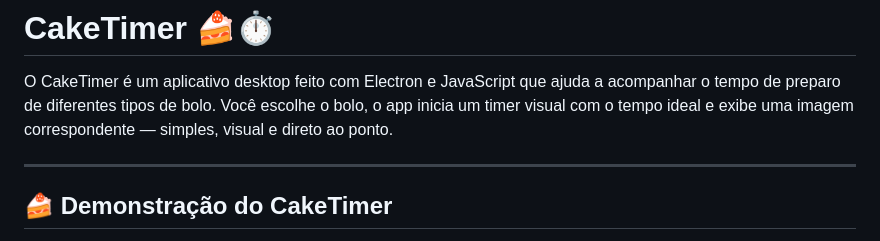
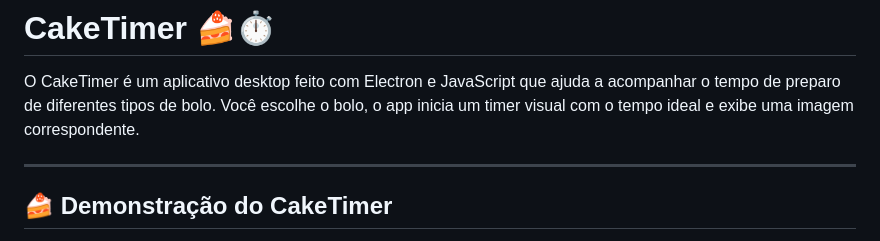
Before and after one commit to gabypaim/caketimer, a Markdown page: README.md, the part around the change. GitHub-like rendering.

```diff
--- a/README.md
+++ b/README.md
@@ -1,6 +1,6 @@
 # CakeTimer 🍰⏱️
 O CakeTimer é um aplicativo desktop feito com Electron e JavaScript que ajuda a acompanhar o tempo de preparo de diferentes tipos de bolo.
-Você escolhe o bolo, o app inicia um timer visual com o tempo ideal e exibe uma imagem correspondente — simples, visual e direto ao ponto.
+Você escolhe o bolo, o app inicia um timer visual com o tempo ideal e exibe uma imagem correspondente.
 
 ---
 
```
